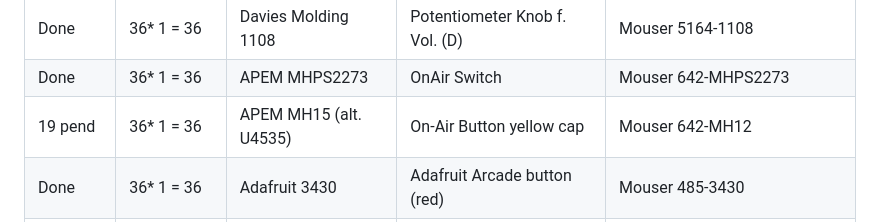
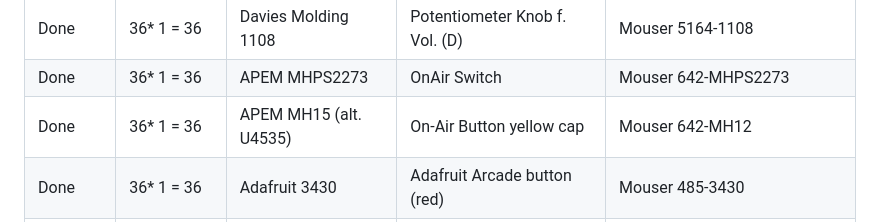
Before and after one commit to c3lingo/c3lingo-interpreter-unit, a Markdown page: bestellung-202510.md, the part around the change. GitHub-like rendering.

Commit message:
FIXUP: Mouser complete

```diff
--- a/bestellung-202510.md
+++ b/bestellung-202510.md
@@ -27,7 +27,7 @@ Done    | 36* 1 =  36 | Alps RK09K1110B1R         | 50K log. (horiz.) Vol.
 Done    | 36* 3 = 108 | Davies Molding 1106-A/WA  | Potentiometer Knob f. Mix (star)  | Mouser 5164-1106-WA (white)/ 5164-1106-A (blue)
 Done    | 36* 1 =  36 | Davies Molding 1108       | Potentiometer Knob f. Vol. (D)    | Mouser 5164-1108
 Done    | 36* 1 =  36 | APEM MHPS2273             | OnAir Switch                      | Mouser 642-MHPS2273
-19 pend | 36* 1 =  36 | APEM MH15 (alt. U4535)    | On-Air Button yellow cap          | Mouser 642-MH12
+Done    | 36* 1 =  36 | APEM MH15 (alt. U4535)    | On-Air Button yellow cap          | Mouser 642-MH12
 Done    | 36* 1 =  36 | Adafruit 3430             | Adafruit Arcade button (red)      | Mouser 485-3430
 Done    | 36* 3 = 108 | Kingbright WP113GDT       | 2x5mm Rectangular LED, green      | Mouser 604-WP113GDT (alternative: 859-LTL-433G)
 Done    | 36* 6 = 216 | Kingbright WP113YDT       | 2x5mm Rectangular LED, yellow     | Mouser 604-WP113YDT (alternative: 859-LTL-433Y)
```
